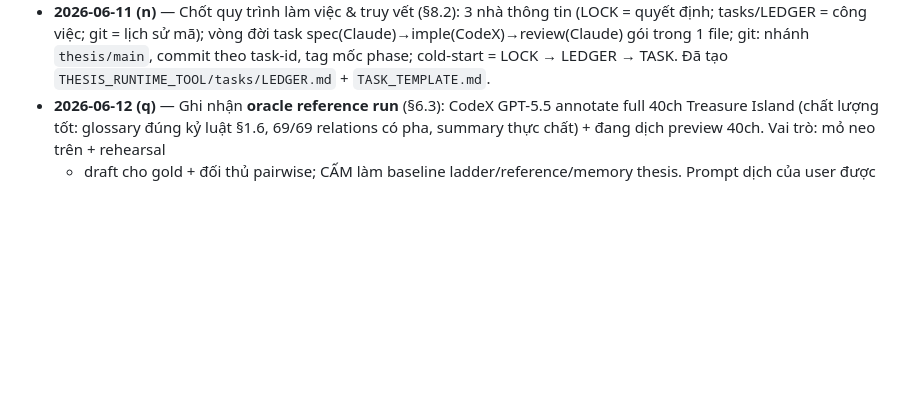
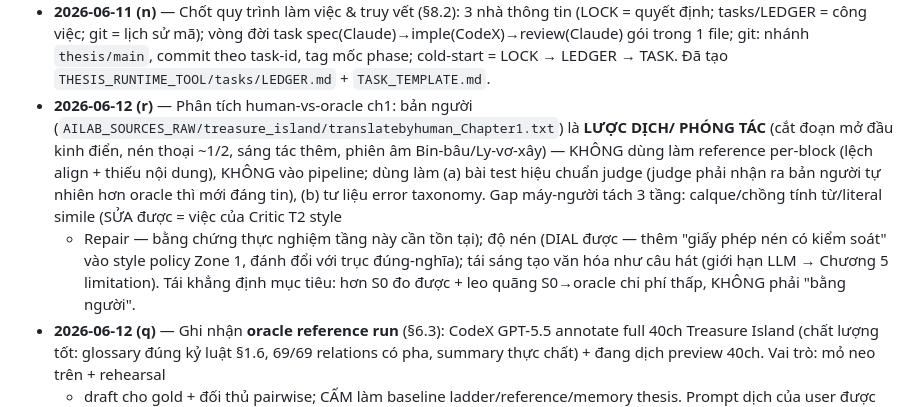
Before and after one commit to Snail2004/agent-based-translation, a Markdown page: THESIS_ARCHITECTURE_LOCK.md, the part around the change. Rendered like a GitHub page; blank space fills up the shorter version.

Commit message:
docs: LOCK changelog (r) — human ch1 la luoc dich/phong tac; vai tro judge-calibration; gap may-nguoi 3 tang; tai khang dinh muc tieu hon-S0
Co-Authored-By: Claude Fable 5 <noreply@anthropic.com>

```diff
--- a/THESIS_ARCHITECTURE_LOCK.md
+++ b/THESIS_ARCHITECTURE_LOCK.md
@@ -725,6 +725,17 @@ P3 = mốc tâm lý quan trọng nhất: từ đó luôn có pipeline chạy đ
   spec(Claude)→imple(CodeX)→review(Claude) gói trong 1 file; git: nhánh `thesis/main`,
   commit theo task-id, tag mốc phase; cold-start = LOCK → LEDGER → TASK. Đã tạo
   `THESIS_RUNTIME_TOOL/tasks/LEDGER.md` + `TASK_TEMPLATE.md`.
+- **2026-06-12 (r)** — Phân tích human-vs-oracle ch1: bản người
+  (`AILAB_SOURCES_RAW/treasure_island/translatebyhuman_Chapter1.txt`) là **LƯỢC DỊCH/
+  PHÓNG TÁC** (cắt đoạn mở đầu kinh điển, nén thoại ~1/2, sáng tác thêm, phiên âm
+  Bin-bâu/Ly-vơ-xây) — KHÔNG dùng làm reference per-block (lệch align + thiếu nội dung),
+  KHÔNG vào pipeline; dùng làm (a) bài test hiệu chuẩn judge (judge phải nhận ra bản
+  người tự nhiên hơn oracle thì mới đáng tin), (b) tư liệu error taxonomy. Gap máy-người
+  tách 3 tầng: calque/chồng tính từ/literal simile (SỬA được = việc của Critic T2 style
+  + Repair — bằng chứng thực nghiệm tầng này cần tồn tại); độ nén (DIAL được — thêm
+  "giấy phép nén có kiểm soát" vào style policy Zone 1, đánh đổi với trục đúng-nghĩa);
+  tái sáng tạo văn hóa như câu hát (giới hạn LLM → Chương 5 limitation). Tái khẳng định
+  mục tiêu: hơn S0 đo được + leo quãng S0→oracle chi phí thấp, KHÔNG phải "bằng người".
 - **2026-06-12 (q)** — Ghi nhận **oracle reference run** (§6.3): CodeX GPT-5.5 annotate
   full 40ch Treasure Island (chất lượng tốt: glossary đúng kỷ luật §1.6, 69/69 relations
   có pha, summary thực chất) + đang dịch preview 40ch. Vai trò: mỏ neo trên + rehearsal
```
